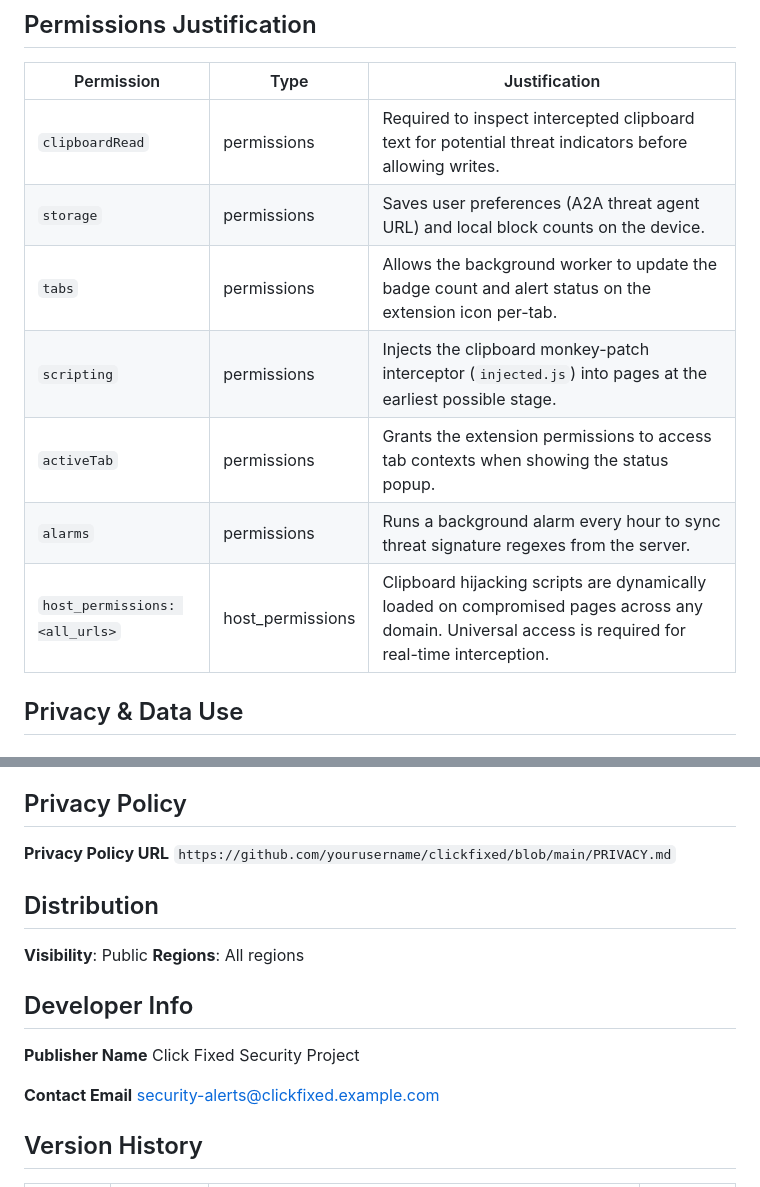
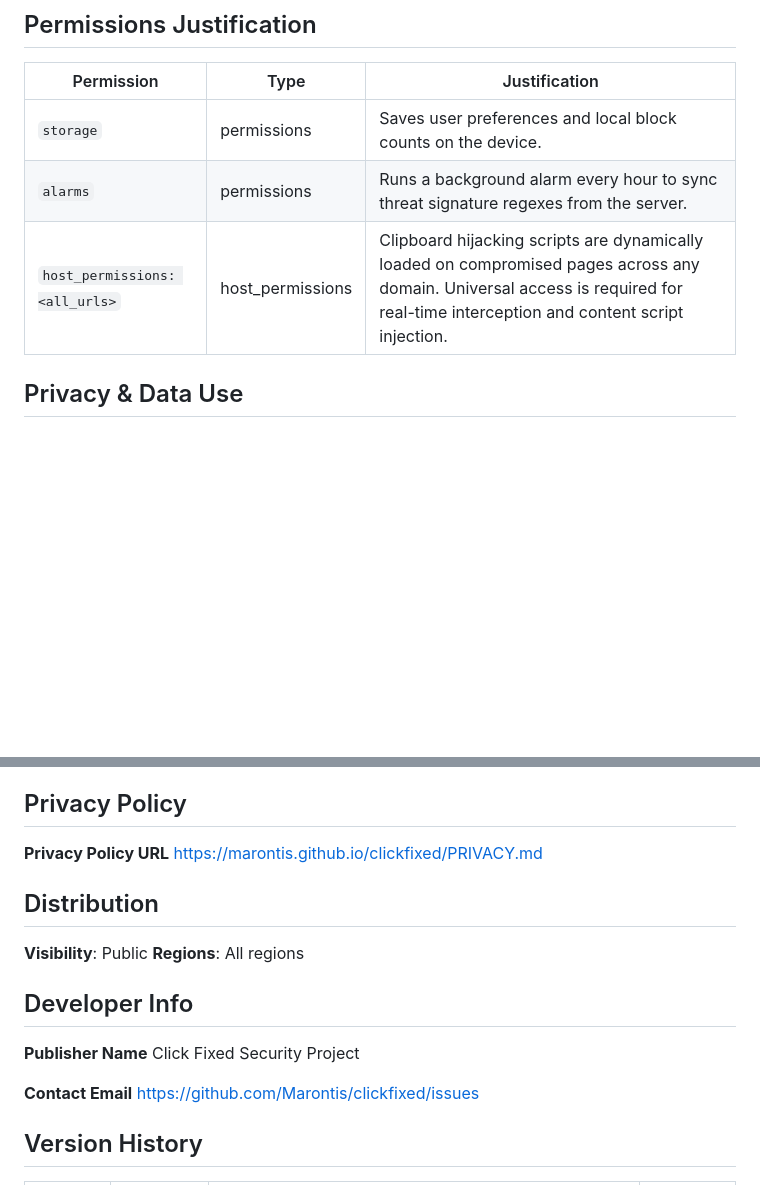
Before and after one commit to Marontis/clickfixed, a Markdown page: CHROMEWEBSTORE.md, 2 parts joined by grey strips. Drawn GitHub-style; blank space fills up the shorter version.

Commit message:
docs: add PRIVACY.md and update CHROMEWEBSTORE.md for Chrome Web Store compliance

```diff
--- a/CHROMEWEBSTORE.md
+++ b/CHROMEWEBSTORE.md
@@ -46,13 +46,9 @@ English
 
 | Permission | Type | Justification |
 |------------|------|---------------|
-| `clipboardRead` | permissions | Required to inspect intercepted clipboard text for potential threat indicators before allowing writes. |
-| `storage` | permissions | Saves user preferences (A2A threat agent URL) and local block counts on the device. |
-| `tabs` | permissions | Allows the background worker to update the badge count and alert status on the extension icon per-tab. |
-| `scripting` | permissions | Injects the clipboard monkey-patch interceptor (`injected.js`) into pages at the earliest possible stage. |
-| `activeTab` | permissions | Grants the extension permissions to access tab contexts when showing the status popup. |
+| `storage` | permissions | Saves user preferences and local block counts on the device. |
 | `alarms` | permissions | Runs a background alarm every hour to sync threat signature regexes from the server. |
-| `host_permissions: <all_urls>` | host_permissions | Clipboard hijacking scripts are dynamically loaded on compromised pages across any domain. Universal access is required for real-time interception. |
+| `host_permissions: <all_urls>` | host_permissions | Clipboard hijacking scripts are dynamically loaded on compromised pages across any domain. Universal access is required for real-time interception and content script injection. |
 
 ## Privacy & Data Use
 
@@ -74,7 +70,7 @@ English
 ## Privacy Policy
 
 **Privacy Policy URL**
-`https://github.com/yourusername/clickfixed/blob/main/PRIVACY.md`
+https://marontis.github.io/clickfixed/PRIVACY.md
 
 ## Distribution
 
@@ -87,7 +83,7 @@ English
 Click Fixed Security Project
 
 **Contact Email**
-security-alerts@clickfixed.example.com
+https://github.com/Marontis/clickfixed/issues
 
 ## Version History
 
```
Also changed, not shown: PRIVACY.md (added, +55 -0 lines).
